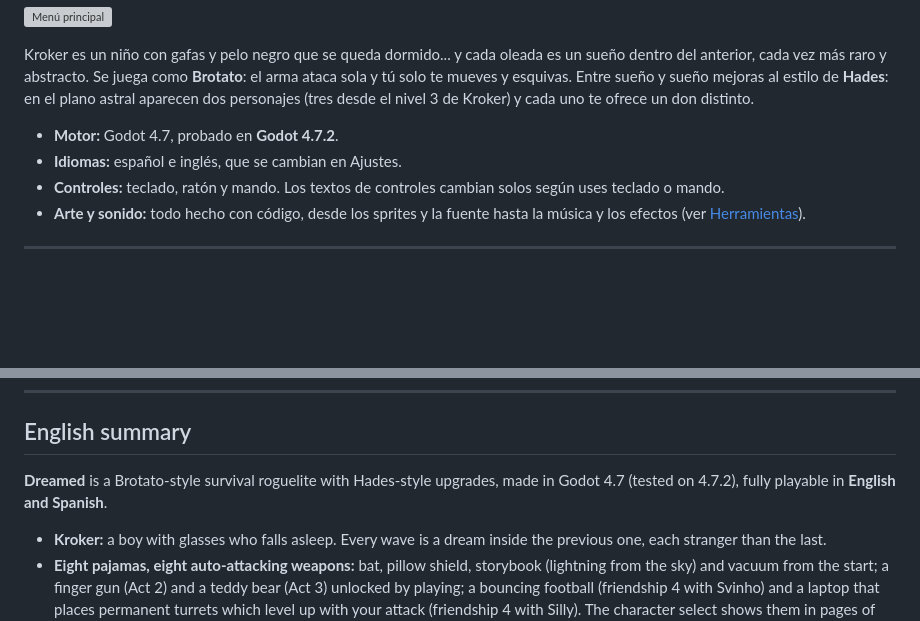
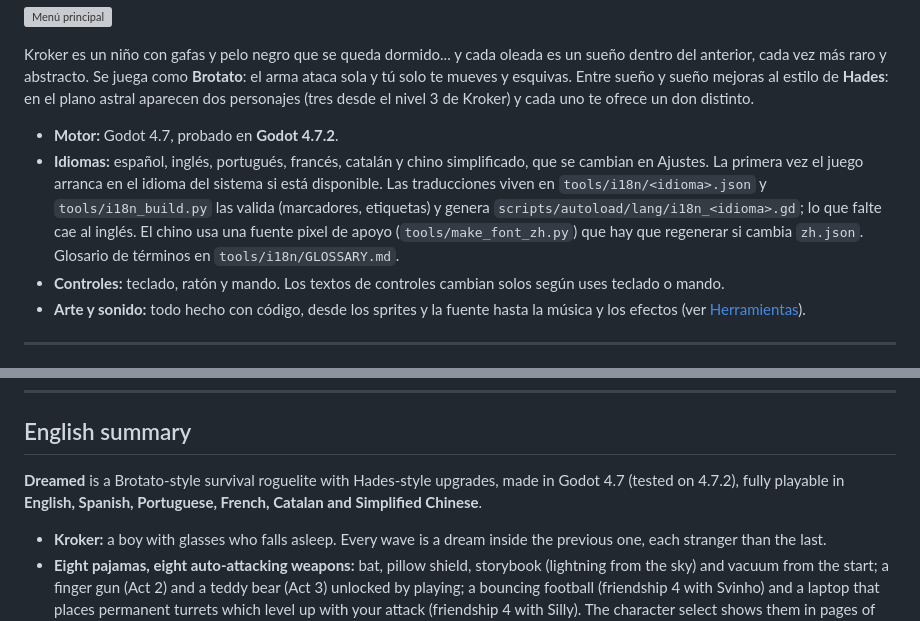
Before and after one commit to IkZeta/Dreamed, a Markdown page: README.md, 2 parts joined by grey strips. Rendered like a GitHub page; blank space fills up the shorter version; grey boxes are pictures that could not be loaded.

Commit message:
Languages: Portuguese, French, Catalan and Chinese complete
All 1401 strings translated into pt/fr/ca/zh, Chinese fallback font
regenerated, Noto Sans CJK license note, CJK line-break data in exports,
README languages section.

Co-Authored-By: Claude Opus 5.5 <noreply@anthropic.com>
Claude-Session: https://claude.ai/code/session_01GdGrTqZ9MwK91drfN3VgwU

```diff
--- a/README.md
+++ b/README.md
@@ -8,7 +8,7 @@
 Kroker es un niño con gafas y pelo negro que se queda dormido... y cada oleada es un sueño dentro del anterior, cada vez más raro y abstracto. Se juega como **Brotato**: el arma ataca sola y tú solo te mueves y esquivas. Entre sueño y sueño mejoras al estilo de **Hades**: en el plano astral aparecen dos personajes (tres desde el nivel 3 de Kroker) y cada uno te ofrece un don distinto.
 
 - **Motor:** Godot 4.7, probado en **Godot 4.7.2**.
-- **Idiomas:** español e inglés, que se cambian en Ajustes.
+- **Idiomas:** español, inglés, portugués, francés, catalán y chino simplificado, que se cambian en Ajustes. La primera vez el juego arranca en el idioma del sistema si está disponible. Las traducciones viven en `tools/i18n/<idioma>.json` y `tools/i18n_build.py` las valida (marcadores, etiquetas) y genera `scripts/autoload/lang/i18n_<idioma>.gd`; lo que falte cae al inglés. El chino usa una fuente pixel de apoyo (`tools/make_font_zh.py`) que hay que regenerar si cambia `zh.json`. Glosario de términos en `tools/i18n/GLOSSARY.md`.
 - **Controles:** teclado, ratón y mando. Los textos de controles cambian solos según uses teclado o mando.
 - **Arte y sonido:** todo hecho con código, desde los sprites y la fuente hasta la música y los efectos (ver [Herramientas](#herramientas)).
 
@@ -573,7 +573,7 @@ El informe queda en `user://balance_report.json`. Otras opciones: `--bot-weapons
 
 ## English summary
 
-**Dreamed** is a Brotato-style survival roguelite with Hades-style upgrades, made in Godot 4.7 (tested on 4.7.2), fully playable in **English and Spanish**.
+**Dreamed** is a Brotato-style survival roguelite with Hades-style upgrades, made in Godot 4.7 (tested on 4.7.2), fully playable in **English, Spanish, Portuguese, French, Catalan and Simplified Chinese**.
 
 - **Kroker:** a boy with glasses who falls asleep. Every wave is a dream inside the previous one, each stranger than the last.
 - **Eight pajamas, eight auto-attacking weapons:** bat, pillow shield, storybook (lightning from the sky) and vacuum from the start; a finger gun (Act 2) and a teddy bear (Act 3) unlocked by playing; a bouncing football (friendship 4 with Svinho) and a laptop that places permanent turrets which level up with your attack (friendship 4 with Silly). The character select shows them in pages of four, each card with a full stat sheet.
```
Also changed, not shown: assets/fonts/dreampix_zh.png, 11 other files.
